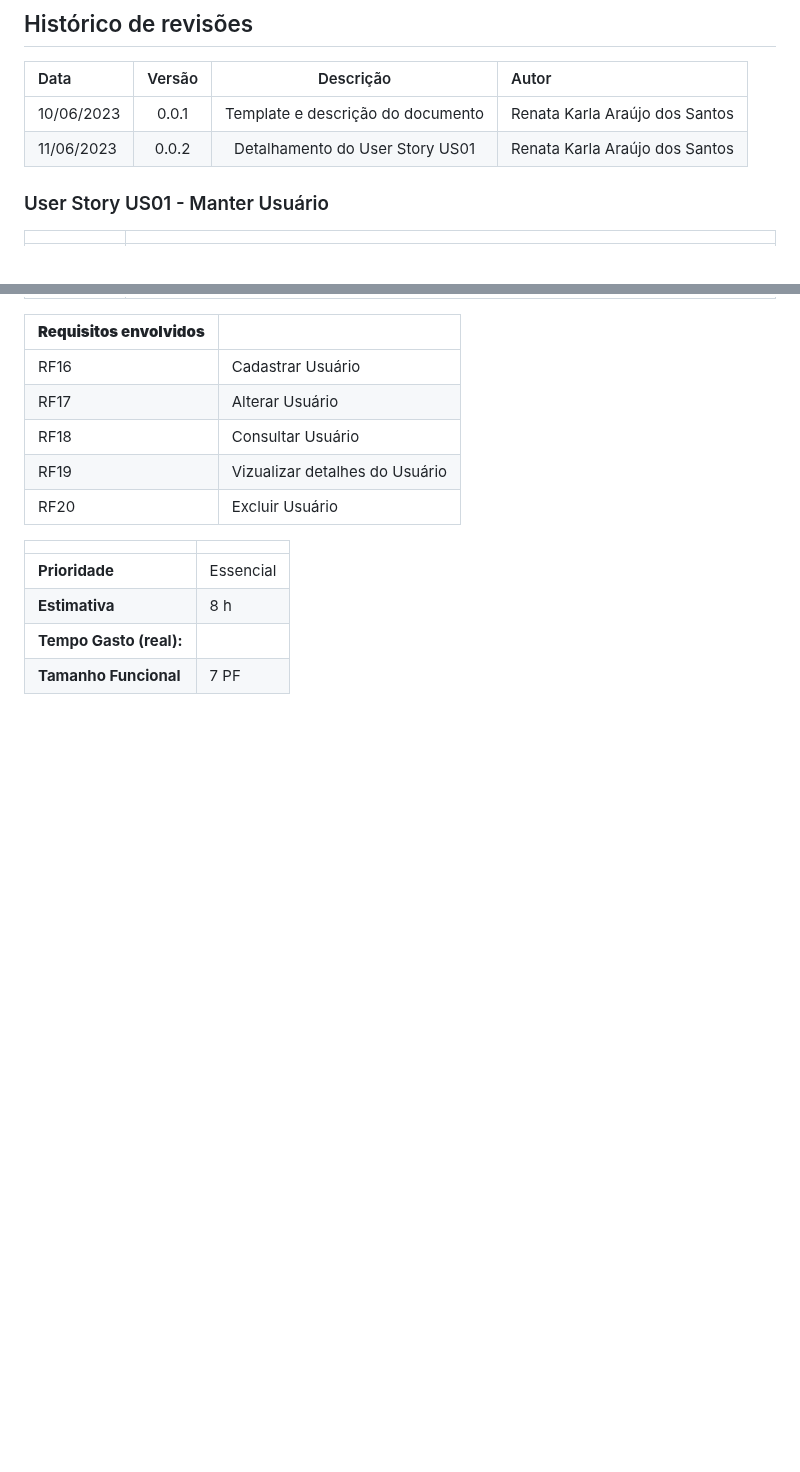
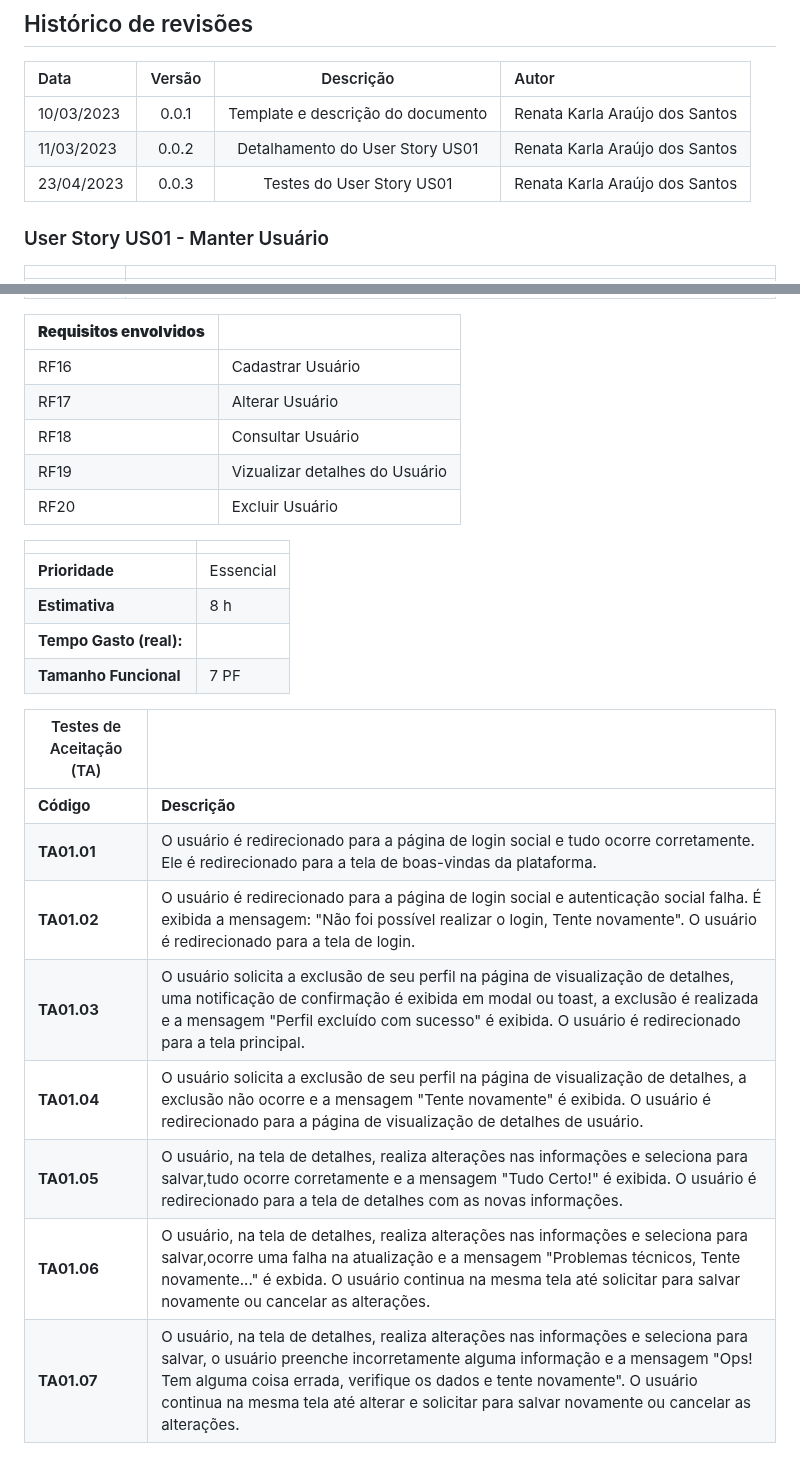
Before and after one commit to renatak12/construct, a Markdown page: docs/doc-user-stories.md, 2 parts joined by grey strips. GitHub-like rendering; blank space fills up the shorter version.

Commit message:
Update doc-user-stories.md
Add testes de aceitação do user story US01 #14

```diff
--- a/docs/doc-user-stories.md
+++ b/docs/doc-user-stories.md
@@ -11,8 +11,9 @@ Este documento descreve os User Stories criados a partir da Lista de Requisitos
 
 | Data       | Versão |                           Descrição                            | Autor                    |
 | :--------- | :----: | :------------------------------------------------------------: | :----------------------- |
-| 10/06/2023 | 0.0.1  |               Template e descrição do documento                | Renata Karla Araújo dos Santos |
-| 11/06/2023 | 0.0.2  |                Detalhamento do User Story US01                 | Renata Karla Araújo dos Santos    |
+| 10/03/2023 | 0.0.1  |               Template e descrição do documento                | Renata Karla Araújo dos Santos |
+| 11/03/2023 | 0.0.2  |                Detalhamento do User Story US01                 | Renata Karla Araújo dos Santos    |
+| 23/04/2023 | 0.0.3  |                Testes do User Story US01                 | Renata Karla Araújo dos Santos    |
 
 ### User Story US01 - Manter Usuário
 
@@ -34,3 +35,14 @@ Este documento descreve os User Stories criados a partir da Lista de Requisitos
 | **Estimativa**          | 8 h       |
 | **Tempo Gasto (real):** |           |
 | **Tamanho Funcional**   | 7 PF      |
+
+| Testes de Aceitação (TA) |                                                                                                                                                                                                                                                                                                                                              |
+| ------------------------ | -------------------------------------------------------------------------------------------------------------------------------------------------------------------------------------------------------------------------------------------------------------------------------------------------------------------------------------------- |
+| **Código**               | **Descrição**                                                                                                                                                                                                                                                                                                                                |
+| **TA01.01**              | O usuário é redirecionado para a página de login social e tudo ocorre corretamente. Ele é redirecionado para a tela de boas-vindas da plataforma.                                                                                                                                                                                            |
+| **TA01.02**              | O usuário é redirecionado para a página de login social e autenticação social falha. É exibida a mensagem: "Não foi possível realizar o login, Tente novamente". O usuário é redirecionado para a tela de login.                                                                                                                             |
+| **TA01.03**              | O usuário solicita a exclusão de seu perfil na página de visualização de detalhes, uma notificação de confirmação é exibida em modal ou toast, a exclusão é realizada e a mensagem "Perfil excluído com sucesso" é exibida. O usuário é redirecionado para a tela principal.                                                                 |
+| **TA01.04**              | O usuário solicita a exclusão de seu perfil na página de visualização de detalhes, a exclusão não ocorre e a mensagem "Tente novamente" é exibida. O usuário é redirecionado para a página de visualização de detalhes de usuário.                                                                                                           |
+| **TA01.05**              | O usuário, na tela de detalhes, realiza alterações nas informações e seleciona para salvar,tudo ocorre corretamente e a mensagem "Tudo Certo!" é exibida. O usuário é redirecionado para a tela de detalhes com as novas informações.                                                                                                         |
+| **TA01.06**              | O usuário, na tela de detalhes, realiza alterações nas informações e seleciona para salvar,ocorre uma falha na atualização e a mensagem "Problemas técnicos, Tente novamente..." é exbida. O usuário continua na mesma tela até solicitar para salvar novamente ou cancelar as alterações.                                                   |
+| **TA01.07**              | O usuário, na tela de detalhes, realiza alterações nas informações e seleciona para salvar, o usuário preenche incorretamente alguma informação e a mensagem "Ops! Tem alguma coisa errada, verifique os dados e tente novamente". O usuário continua na mesma tela até alterar e solicitar para salvar novamente ou cancelar as alterações. |
```
